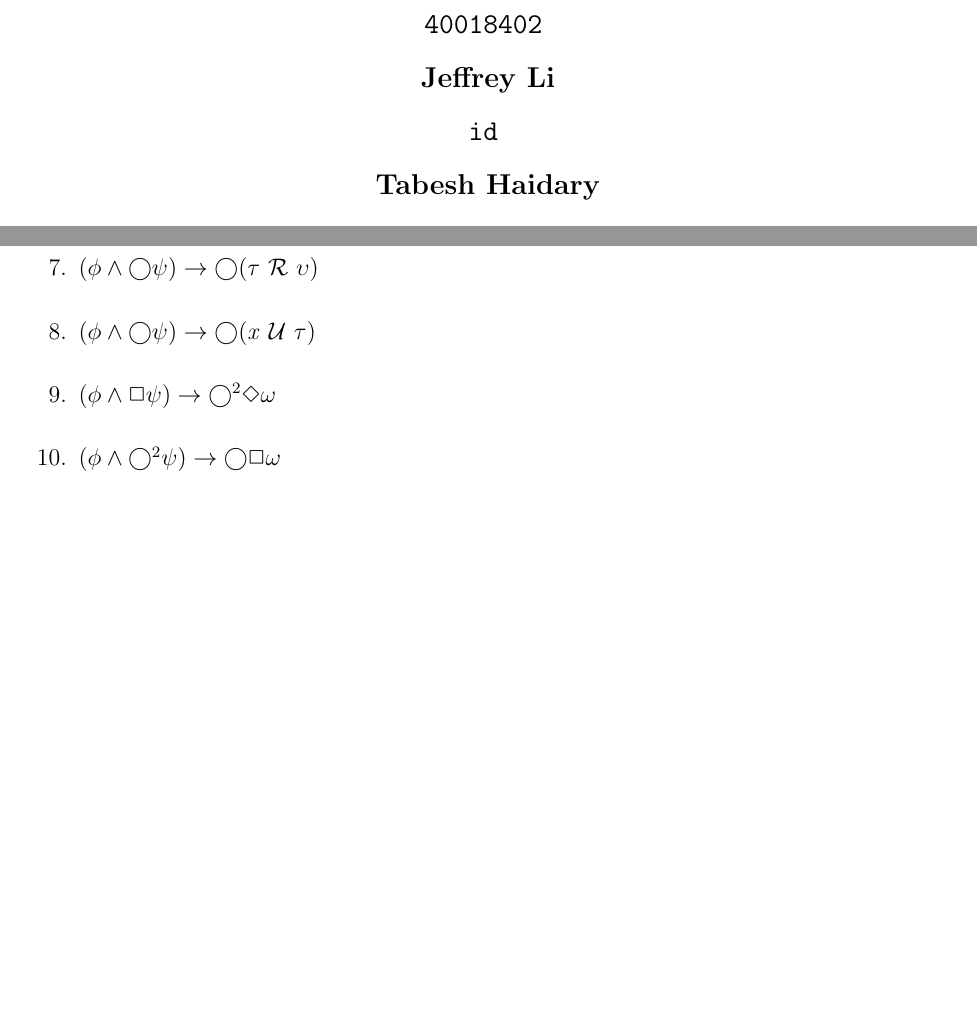
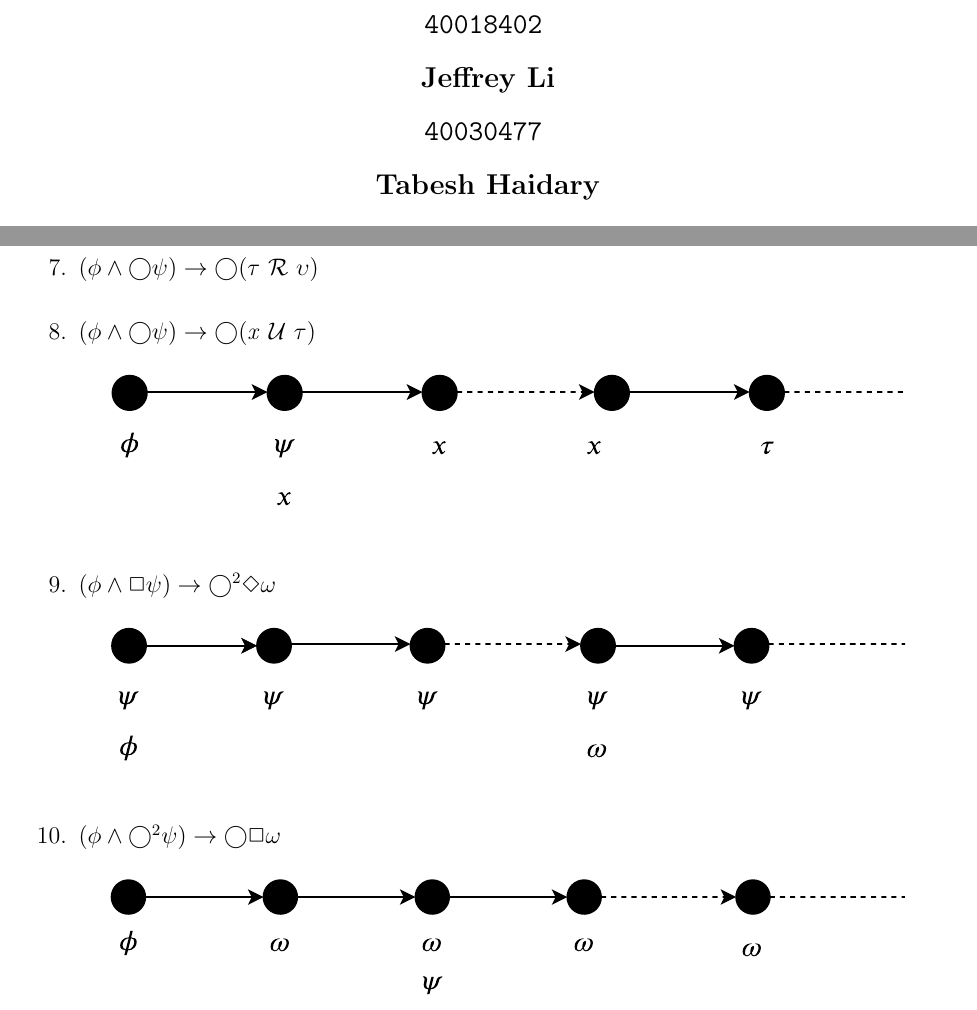
Before and after one commit to gordonpn/soen331-assignment3, a LaTeX problem sheet (assignment3.tex): two parts of pages 1 and 5 of 5, joined at a grey line, cut so that both start at the same text, the shorter picture padded with empty space. Compiled offline with pdfLaTeX.

Commit message:
2.8 to 2.10

```diff
--- a/assignment3.tex
+++ b/assignment3.tex
@@ -22,7 +22,7 @@ Assignment 3 on Temporal Logic}
 		\texttt{40018402}
 \ \\
 \textbf{Jeffrey Li}\\
-		\texttt{id}
+		\texttt{40030477}
 \ \\
 \textbf{Tabesh Haidary}\\
 		\texttt{id}
@@ -237,9 +237,24 @@ $(b \wedge c \wedge h) \rightarrow ( (g \wedge h) ~\mathcal{U}~ b \wedge c \wedg
 
 	\item $(\phi \wedge \bigcirc \psi) \rightarrow \bigcirc (x ~\mathcal{U}~ \tau)$
 
+  \begin{figure}[h!]
+      \centering
+      \includegraphics[width=0.9\textwidth]{figures/2_8.pdf}
+   \end{figure}
+
 	\item $(\phi \wedge \Box \psi) \rightarrow \bigcirc^{2} \Diamond \omega$
 
+  \begin{figure}[h!]
+      \centering
+      \includegraphics[width=0.9\textwidth]{figures/2_9.pdf}
+   \end{figure}
+
 	\item $(\phi \wedge \bigcirc^{2} \psi) \rightarrow \bigcirc \Box \omega$
+
+  \begin{figure}[h!]
+      \centering
+      \includegraphics[width=0.9\textwidth]{figures/2_10.pdf}
+   \end{figure}
 
 \end{enumerate}
 
```
Also changed, not shown: figures/2_10.pdf (added), figures/2_8.pdf (added), figures/2_9.pdf (added).
